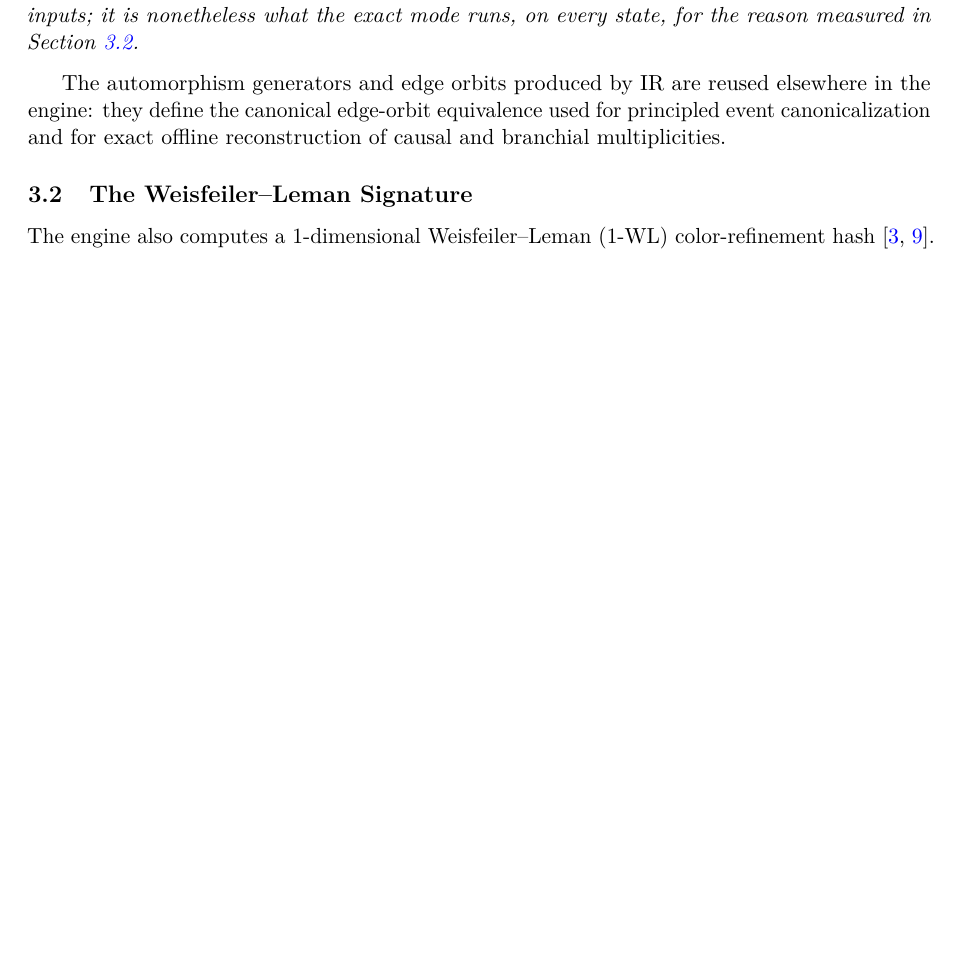
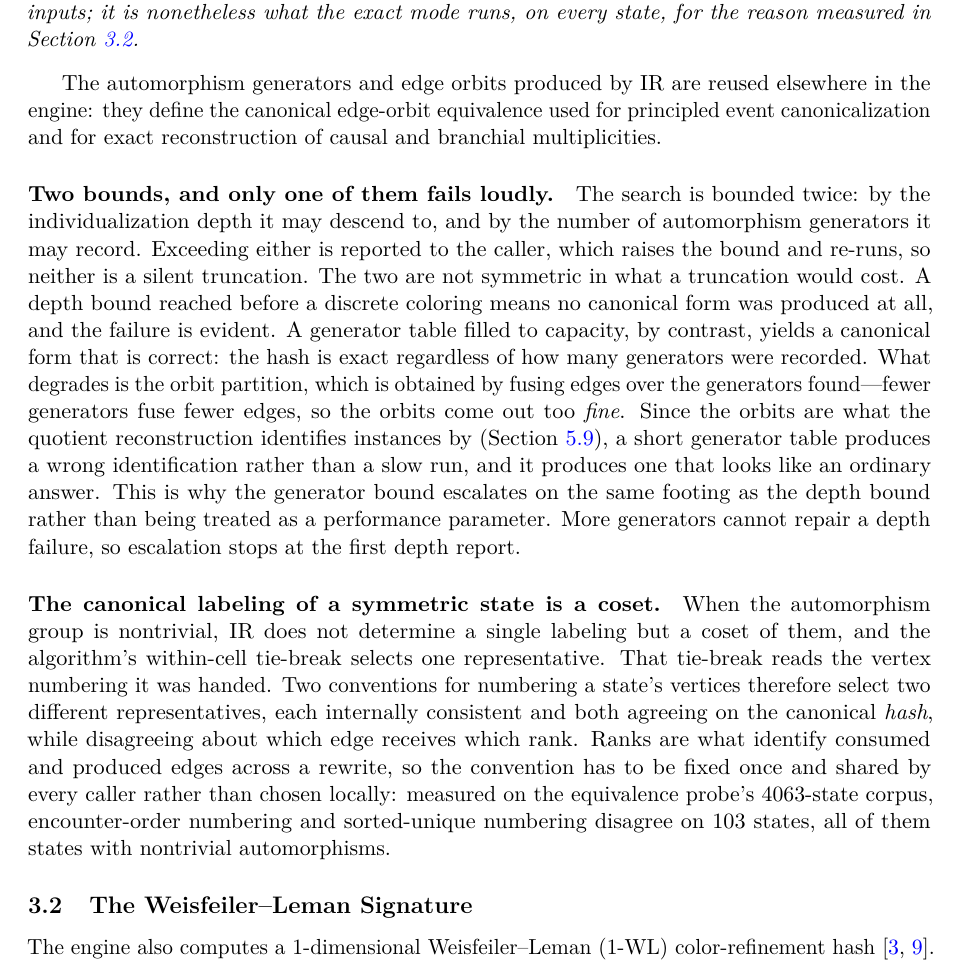
Before and after one commit to WolframInstitute/HypergraphRewritingEngine, a LaTeX paper (paper/main.tex): part of page 5 of 27 before the commit and part of page 5 of 28 after it, cut so that both start at the same text, the shorter picture padded with empty space. Compiled offline with pdfLaTeX.

Commit message:
paper: the exactness of the canonical form has two bounds, and one of them fails without saying so
The IR section described the search but not the two limits it runs under, and
their asymmetry is the part a reader cannot reconstruct.

Depth and generator count are both bounded, both reported, both escalated. A
depth bound reached before a discrete coloring produces no canonical form, so
that failure is evident. A filled generator table produces a canonical form that
is correct -- the hash is exact however few generators were recorded -- while
degrading the ORBIT partition, which is fused over the generators found. Fewer
generators fuse fewer edges, so the orbits come out too fine, and the orbits are
what the quotient reconstruction identifies instances by. That is a wrong
identification presented as an ordinary answer, which is why the generator bound
escalates on the same footing as the depth bound instead of being tuned as a
performance parameter.

Second nuance, same section: for a state with a nontrivial automorphism group IR
determines a coset of labelings, not one labeling, and the within-cell tie-break
picks the representative by reading the vertex numbering. Two numbering
conventions agree on the canonical hash and disagree on which edge holds which
rank -- and ranks identify consumed and produced edges across a rewrite. Measured
on the equivalence probe's 4063-state corpus: encounter order and sorted-unique
order disagree on 103 states, all with nontrivial automorphisms. This is why the
convention is fixed once and shared rather than chosen per caller.

Also dropped 'offline' from the reconstruction description; it is a forward
summation pass, and the section already says so.

28 pages. Build clean: 0 overfull, 0 undefined, 0 bibtex warnings.

```diff
--- a/paper/main.tex
+++ b/paper/main.tex
@@ -239,7 +239,11 @@ IR proceeds by iterated color refinement to a stable coloring; when refinement l
 Like nauty, IR is exponential in the worst case but fast on typical instances. It gives no polynomial-time guarantee, and we claim none. IR is expensive precisely on highly symmetric (high-automorphism) states, which bounds the exact mode's cost on such inputs; it is nonetheless what the exact mode runs, on every state, for the reason measured in Section~\ref{sec:wl}.
 \end{remark}
 
-The automorphism generators and edge orbits produced by IR are reused elsewhere in the engine: they define the canonical edge-orbit equivalence used for principled event canonicalization and for exact offline reconstruction of causal and branchial multiplicities.
+The automorphism generators and edge orbits produced by IR are reused elsewhere in the engine: they define the canonical edge-orbit equivalence used for principled event canonicalization and for exact reconstruction of causal and branchial multiplicities.
+
+\paragraph{Two bounds, and only one of them fails loudly.} The search is bounded twice: by the individualization depth it may descend to, and by the number of automorphism generators it may record. Exceeding either is reported to the caller, which raises the bound and re-runs, so neither is a silent truncation. The two are not symmetric in what a truncation would cost. A depth bound reached before a discrete coloring means no canonical form was produced at all, and the failure is evident. A generator table filled to capacity, by contrast, yields a canonical form that is correct: the hash is exact regardless of how many generators were recorded. What degrades is the orbit partition, which is obtained by fusing edges over the generators found---fewer generators fuse fewer edges, so the orbits come out too \emph{fine}. Since the orbits are what the quotient reconstruction identifies instances by (Section~\ref{sec:quotient}), a short generator table produces a wrong identification rather than a slow run, and it produces one that looks like an ordinary answer. This is why the generator bound escalates on the same footing as the depth bound rather than being treated as a performance parameter. More generators cannot repair a depth failure, so escalation stops at the first depth report.
+
+\paragraph{The canonical labeling of a symmetric state is a coset.} When the automorphism group is nontrivial, IR does not determine a single labeling but a coset of them, and the algorithm's within-cell tie-break selects one representative. That tie-break reads the vertex numbering it was handed. Two conventions for numbering a state's vertices therefore select two different representatives, each internally consistent and both agreeing on the canonical \emph{hash}, while disagreeing about which edge receives which rank. Ranks are what identify consumed and produced edges across a rewrite, so the convention has to be fixed once and shared by every caller rather than chosen locally: measured on the equivalence probe's 4063-state corpus, encounter-order numbering and sorted-unique numbering disagree on 103 states, all of them states with nontrivial automorphisms.
 
 \subsection{The Weisfeiler--Leman Signature}
 \label{sec:wl}
```
